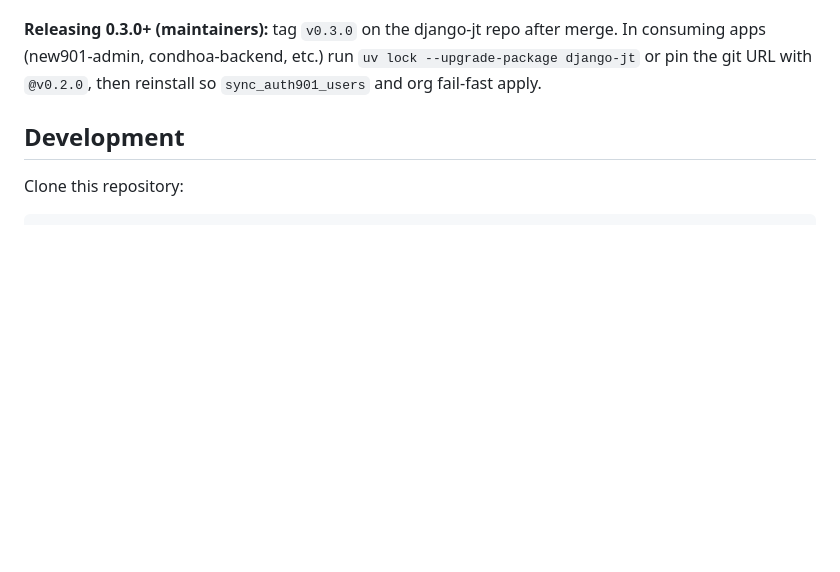
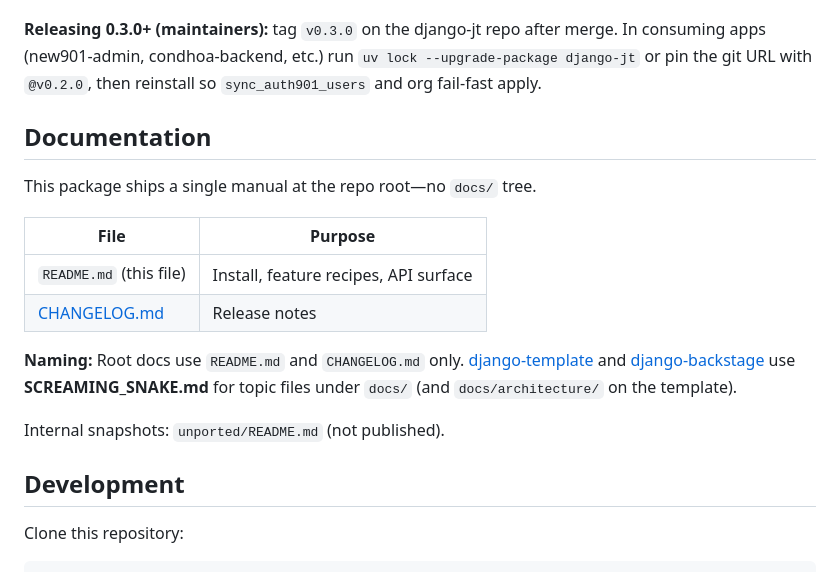
Before and after one commit to JatraTech/django-jt, a Markdown page: README.md, the part around the change. Drawn GitHub-style; blank space fills up the shorter version.

Commit message:
Enhance README with new documentation structure; clarify file purposes and naming conventions for improved organization and accessibility.

```diff
--- a/README.md
+++ b/README.md
@@ -21,6 +21,19 @@ uv add "django-jt[all] @ git+https://github.com/JatraTech/django-jt.git@v0.3.0"
 **Office default:** install `django-jt[all]` once; enable only the features you wire in settings (see [Feature recipes](#feature-recipes)).
 
 **Releasing 0.3.0+ (maintainers):** tag `v0.3.0` on the django-jt repo after merge. In consuming apps (new901-admin, condhoa-backend, etc.) run `uv lock --upgrade-package django-jt` or pin the git URL with `@v0.2.0`, then reinstall so `sync_auth901_users` and org fail-fast apply.
+
+## Documentation
+
+This package ships a single manual at the repo root—no `docs/` tree.
+
+| File | Purpose |
+|------|---------|
+| `README.md` (this file) | Install, feature recipes, API surface |
+| [CHANGELOG.md](CHANGELOG.md) | Release notes |
+
+**Naming:** Root docs use `README.md` and `CHANGELOG.md` only. [django-template](https://github.com/JatraTech/django-template) and [django-backstage](https://github.com/JatraTech/django-backstage) use **SCREAMING_SNAKE.md** for topic files under `docs/` (and `docs/architecture/` on the template).
+
+Internal snapshots: `unported/README.md` (not published).
 
 ## Development
 
```
